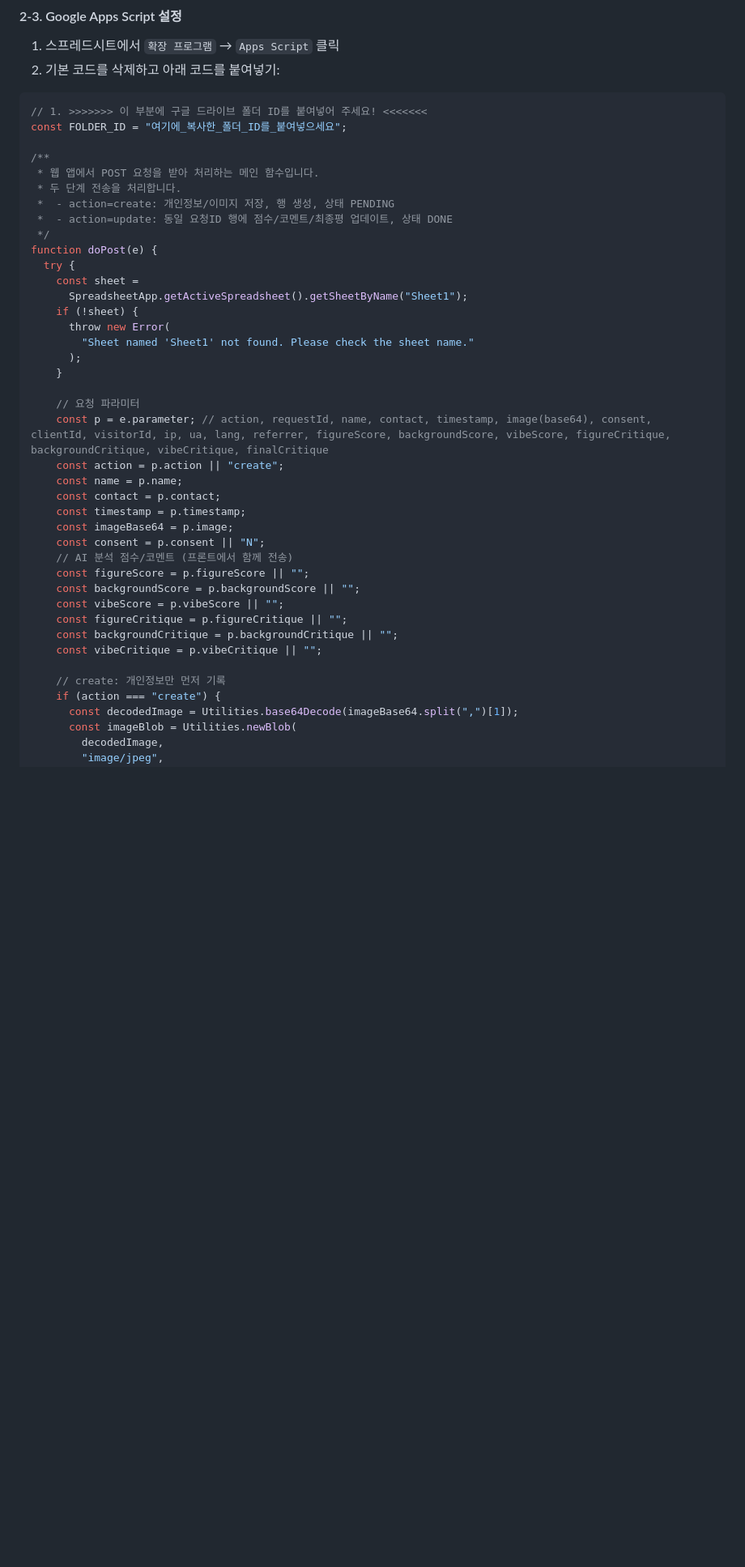
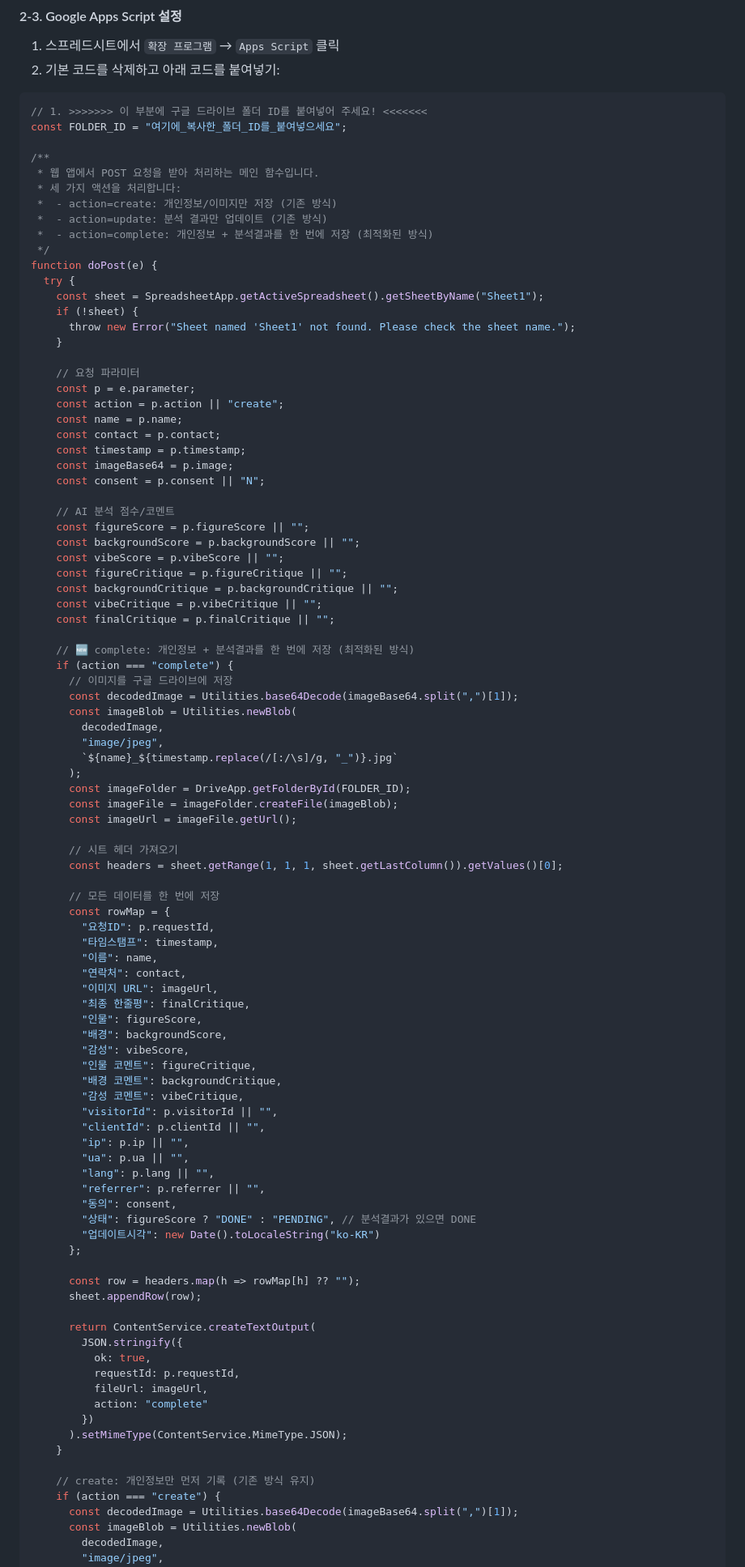
Before and after one commit to rckq/AI-Faceshot-Analyzer-v0.1, a Markdown page: README.md, the part around the change printed below. Shown: that part at 81% size. Rendered like a GitHub page; blank space fills up the shorter version.

```diff
--- a/README.md
+++ b/README.md
@@ -35,37 +35,91 @@ const FOLDER_ID = "여기에_복사한_폴더_ID를_붙여넣으세요";
 
 /**
  * 웹 앱에서 POST 요청을 받아 처리하는 메인 함수입니다.
- * 두 단계 전송을 처리합니다.
- *  - action=create: 개인정보/이미지 저장, 행 생성, 상태 PENDING
- *  - action=update: 동일 요청ID 행에 점수/코멘트/최종평 업데이트, 상태 DONE
+ * 세 가지 액션을 처리합니다:
+ *  - action=create: 개인정보/이미지만 저장 (기존 방식)
+ *  - action=update: 분석 결과만 업데이트 (기존 방식)
+ *  - action=complete: 개인정보 + 분석결과를 한 번에 저장 (최적화된 방식)
  */
 function doPost(e) {
   try {
-    const sheet =
-      SpreadsheetApp.getActiveSpreadsheet().getSheetByName("Sheet1");
+    const sheet = SpreadsheetApp.getActiveSpreadsheet().getSheetByName("Sheet1");
     if (!sheet) {
-      throw new Error(
-        "Sheet named 'Sheet1' not found. Please check the sheet name."
-      );
+      throw new Error("Sheet named 'Sheet1' not found. Please check the sheet name.");
     }
 
     // 요청 파라미터
-    const p = e.parameter; // action, requestId, name, contact, timestamp, image(base64), consent, clientId, visitorId, ip, ua, lang, referrer, figureScore, backgroundScore, vibeScore, figureCritique, backgroundCritique, vibeCritique, finalCritique
+    const p = e.parameter;
     const action = p.action || "create";
     const name = p.name;
     const contact = p.contact;
     const timestamp = p.timestamp;
     const imageBase64 = p.image;
     const consent = p.consent || "N";
-    // AI 분석 점수/코멘트 (프론트에서 함께 전송)
+
+    // AI 분석 점수/코멘트
     const figureScore = p.figureScore || "";
     const backgroundScore = p.backgroundScore || "";
     const vibeScore = p.vibeScore || "";
     const figureCritique = p.figureCritique || "";
     const backgroundCritique = p.backgroundCritique || "";
     const vibeCritique = p.vibeCritique || "";
+    const finalCritique = p.finalCritique || "";
 
-    // create: 개인정보만 먼저 기록
+    // 🆕 complete: 개인정보 + 분석결과를 한 번에 저장 (최적화된 방식)
+    if (action === "complete") {
+      // 이미지를 구글 드라이브에 저장
+      const decodedImage = Utilities.base64Decode(imageBase64.split(",")[1]);
+      const imageBlob = Utilities.newBlob(
+        decodedImage,
+        "image/jpeg",
+        `${name}_${timestamp.replace(/[:/\s]/g, "_")}.jpg`
+      );
+      const imageFolder = DriveApp.getFolderById(FOLDER_ID);
+      const imageFile = imageFolder.createFile(imageBlob);
+      const imageUrl = imageFile.getUrl();
+
+      // 시트 헤더 가져오기
+      const headers = sheet.getRange(1, 1, 1, sheet.getLastColumn()).getValues()[0];
+
+      // 모든 데이터를 한 번에 저장
+      const rowMap = {
+        "요청ID": p.requestId,
+        "타임스탬프": timestamp,
+        "이름": name,
+        "연락처": contact,
+        "이미지 URL": imageUrl,
+        "최종 한줄평": finalCritique,
+        "인물": figureScore,
+        "배경": backgroundScore,
+        "감성": vibeScore,
+        "인물 코멘트": figureCritique,
+        "배경 코멘트": backgroundCritique,
+        "감성 코멘트": vibeCritique,
+        "visitorId": p.visitorId || "",
+        "clientId": p.clientId || "",
+        "ip": p.ip || "",
+        "ua": p.ua || "",
+        "lang": p.lang || "",
+        "referrer": p.referrer || "",
+        "동의": consent,
+        "상태": figureScore ? "DONE" : "PENDING", // 분석결과가 있으면 DONE
+        "업데이트시각": new Date().toLocaleString("ko-KR")
+      };
+
+      const row = headers.map(h => rowMap[h] ?? "");
+      sheet.appendRow(row);
+
+      return ContentService.createTextOutput(
+        JSON.stringify({
+          ok: true,
+          requestId: p.requestId,
+          fileUrl: imageUrl,
+          action: "complete"
+        })
+      ).setMimeType(ContentService.MimeType.JSON);
+    }
+
+    // create: 개인정보만 먼저 기록 (기존 방식 유지)
     if (action === "create") {
       const decodedImage = Utilities.base64Decode(imageBase64.split(",")[1]);
       const imageBlob = Utilities.newBlob(
```
Also changed, not shown: other parts of README.md (+29 -37 lines).
